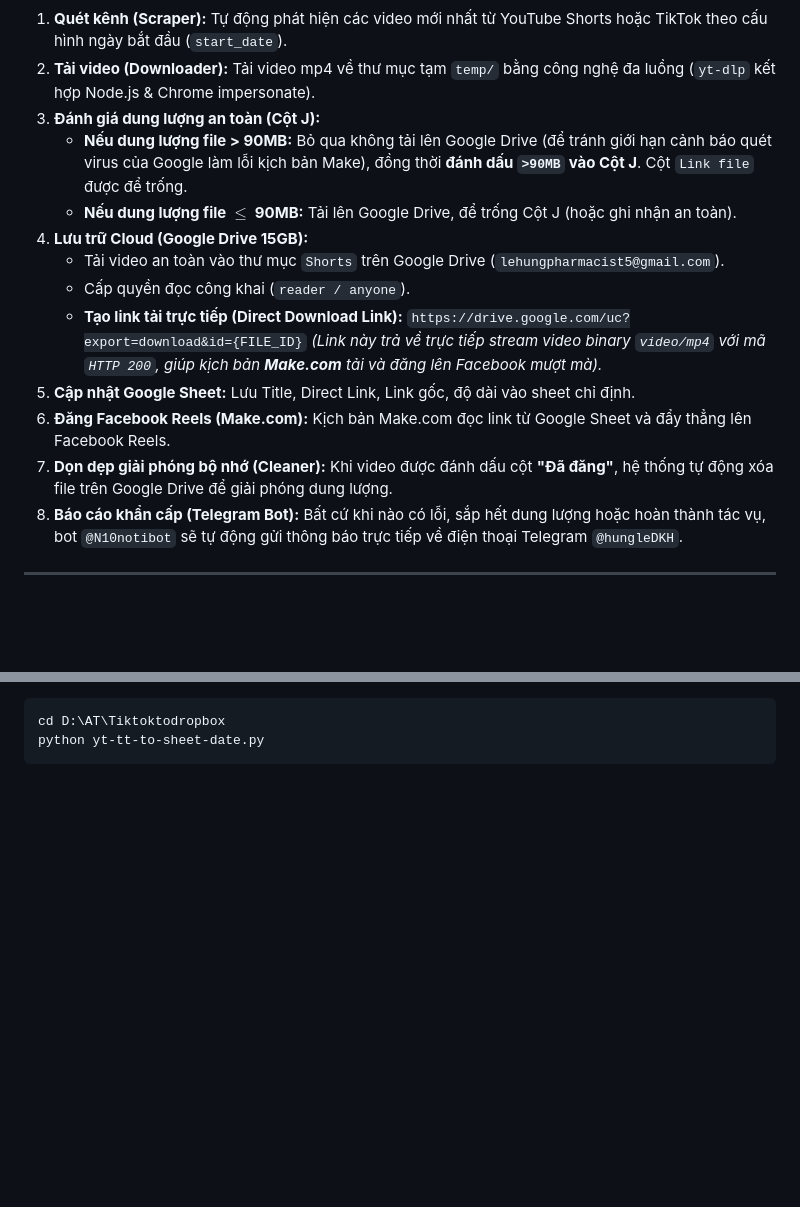
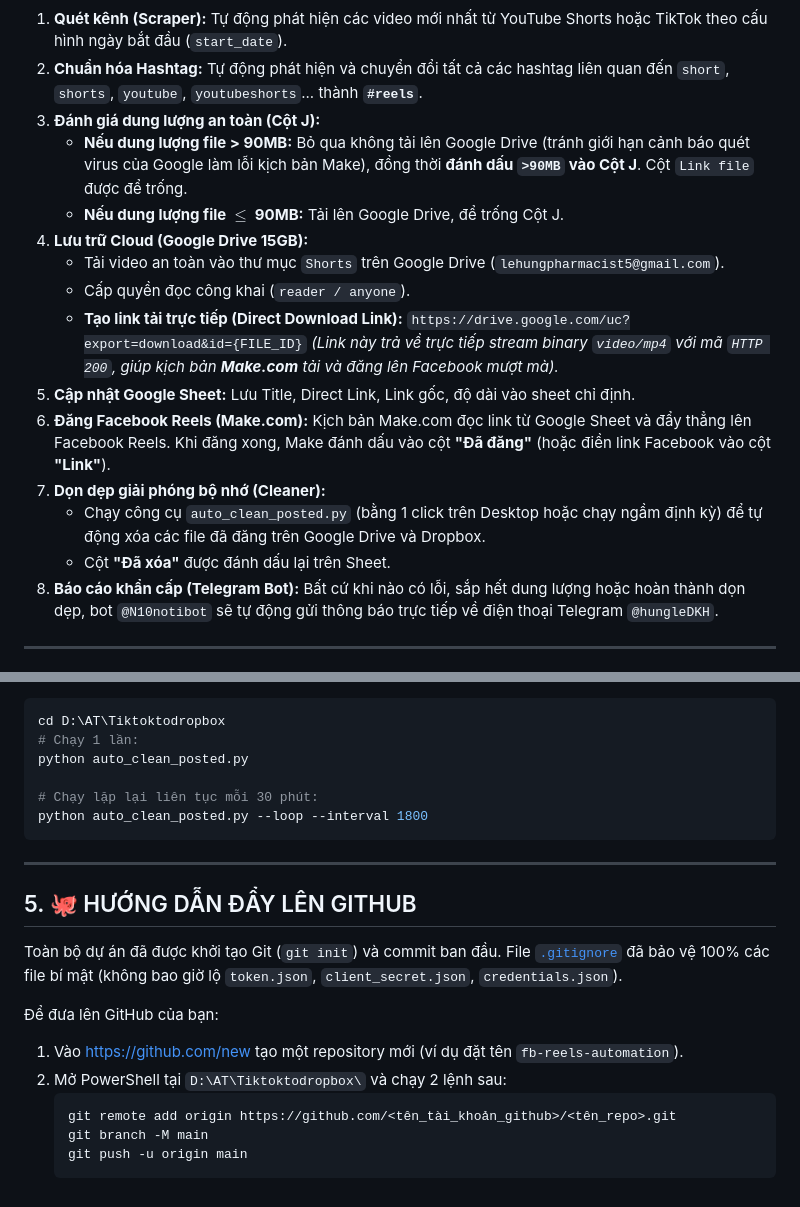
Before and after one commit to gx288/Tiktoktodropbox, a Markdown page: HUONG_DAN_DU_AN.md, 2 parts joined by grey strips. Drawn GitHub-style; blank space fills up the shorter version.

````diff
--- a/HUONG_DAN_DU_AN.md
+++ b/HUONG_DAN_DU_AN.md
@@ -21,20 +21,22 @@ flowchart LR
 ```
 
 1. **Quét kênh (Scraper):** Tự động phát hiện các video mới nhất từ YouTube Shorts hoặc TikTok theo cấu hình ngày bắt đầu (`start_date`).
-2. **Tải video (Downloader):** Tải video mp4 về thư mục tạm `temp/` bằng công nghệ đa luồng (`yt-dlp` kết hợp Node.js & Chrome impersonate).
+2. **Chuẩn hóa Hashtag:** Tự động phát hiện và chuyển đổi tất cả các hashtag liên quan đến `short`, `shorts`, `youtube`, `youtubeshorts`... thành **`#reels`**.
 3. **Đánh giá dung lượng an toàn (Cột J):**
-   - **Nếu dung lượng file > 90MB:** Bỏ qua không tải lên Google Drive (để tránh giới hạn cảnh báo quét virus của Google làm lỗi kịch bản Make), đồng thời **đánh dấu `>90MB` vào Cột J**. Cột `Link file` được để trống.
-   - **Nếu dung lượng file $\le$ 90MB:** Tải lên Google Drive, để trống Cột J (hoặc ghi nhận an toàn).
+   - **Nếu dung lượng file > 90MB:** Bỏ qua không tải lên Google Drive (tránh giới hạn cảnh báo quét virus của Google làm lỗi kịch bản Make), đồng thời **đánh dấu `>90MB` vào Cột J**. Cột `Link file` được để trống.
+   - **Nếu dung lượng file $\le$ 90MB:** Tải lên Google Drive, để trống Cột J.
 4. **Lưu trữ Cloud (Google Drive 15GB):**
    - Tải video an toàn vào thư mục `Shorts` trên Google Drive (`lehungpharmacist5@gmail.com`).
    - Cấp quyền đọc công khai (`reader / anyone`).
    - **Tạo link tải trực tiếp (Direct Download Link):**
      `https://drive.google.com/uc?export=download&id={FILE_ID}`
-     *(Link này trả về trực tiếp stream video binary `video/mp4` với mã `HTTP 200`, giúp kịch bản **Make.com** tải và đăng lên Facebook mượt mà).*
+     *(Link này trả về trực tiếp stream binary `video/mp4` với mã `HTTP 200`, giúp kịch bản **Make.com** tải và đăng lên Facebook mượt mà).*
 5. **Cập nhật Google Sheet:** Lưu Title, Direct Link, Link gốc, độ dài vào sheet chỉ định.
-6. **Đăng Facebook Reels (Make.com):** Kịch bản Make.com đọc link từ Google Sheet và đẩy thẳng lên Facebook Reels.
-7. **Dọn dẹp giải phóng bộ nhớ (Cleaner):** Khi video được đánh dấu cột **"Đã đăng"**, hệ thống tự động xóa file trên Google Drive để giải phóng dung lượng.
-8. **Báo cáo khẩn cấp (Telegram Bot):** Bất cứ khi nào có lỗi, sắp hết dung lượng hoặc hoàn thành tác vụ, bot `@N10notibot` sẽ tự động gửi thông báo trực tiếp về điện thoại Telegram `@hungleDKH`.
+6. **Đăng Facebook Reels (Make.com):** Kịch bản Make.com đọc link từ Google Sheet và đẩy thẳng lên Facebook Reels. Khi đăng xong, Make đánh dấu vào cột **"Đã đăng"** (hoặc điền link Facebook vào cột **"Link"**).
+7. **Dọn dẹp giải phóng bộ nhớ (Cleaner):**
+   - Chạy công cụ `auto_clean_posted.py` (bằng 1 click trên Desktop hoặc chạy ngầm định kỳ) để tự động xóa các file đã đăng trên Google Drive và Dropbox.
+   - Cột **"Đã xóa"** được đánh dấu lại trên Sheet.
+8. **Báo cáo khẩn cấp (Telegram Bot):** Bất cứ khi nào có lỗi, sắp hết dung lượng hoặc hoàn thành dọn dẹp, bot `@N10notibot` sẽ tự động gửi thông báo trực tiếp về điện thoại Telegram `@hungleDKH`.
 
 ---
 
@@ -96,4 +103,23 @@ flowchart LR
 ```powershell
 cd D:\AT\Tiktoktodropbox
-python yt-tt-to-sheet-date.py
+# Chạy 1 lần:
+python auto_clean_posted.py
+
+# Chạy lặp lại liên tục mỗi 30 phút:
+python auto_clean_posted.py --loop --interval 1800
 ```
+
+---
+
+## 5. 🐙 HƯỚNG DẪN ĐẨY LÊN GITHUB
+
+Toàn bộ dự án đã được khởi tạo Git (`git init`) và commit ban đầu. File [`.gitignore`](file:///D:/AT/Tiktoktodropbox/.gitignore) đã bảo vệ 100% các file bí mật (không bao giờ lộ `token.json`, `client_secret.json`, `credentials.json`).
+
+Để đưa lên GitHub của bạn:
+1. Vào https://github.com/new tạo một repository mới (ví dụ đặt tên `fb-reels-automation`).
+2. Mở PowerShell tại `D:\AT\Tiktoktodropbox\` và chạy 2 lệnh sau:
+   ```bash
+   git remote add origin https://github.com/<tên_tài_khoản_github>/<tên_repo>.git
+   git branch -M main
+   git push -u origin main
+   ```
````
Also changed, not shown: other parts of HUONG_DAN_DU_AN.md (+26 -21 lines).
